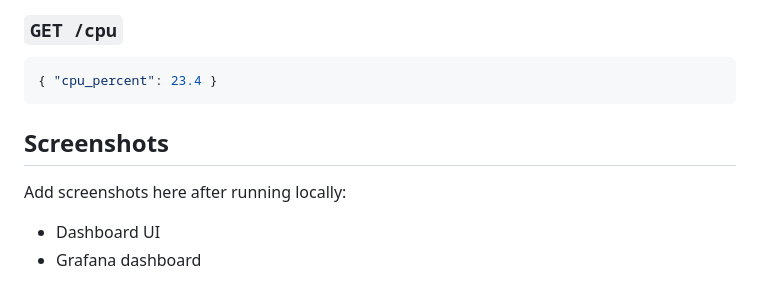
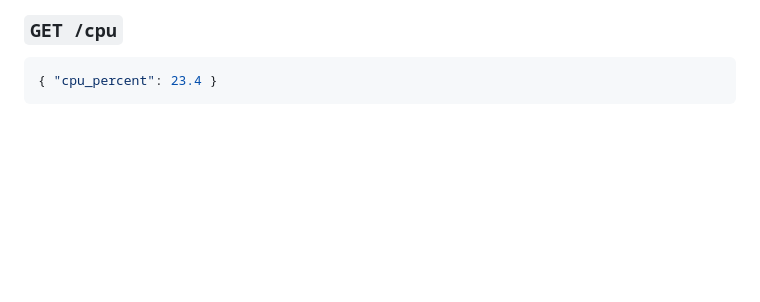
Before and after one commit to Deepika232/Automated_System_Health_Checker, a Markdown page: README.md, the part around the change. GitHub-like rendering; blank space fills up the shorter version.

````diff
--- a/README.md
+++ b/README.md
@@ -171,9 +171,3 @@ Stages:
 ```json
 { "cpu_percent": 23.4 }
 ```
-
-## Screenshots
-
-Add screenshots here after running locally:
-- Dashboard UI
-- Grafana dashboard
````
